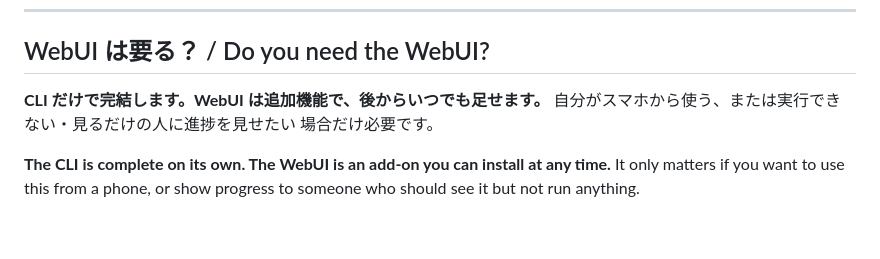
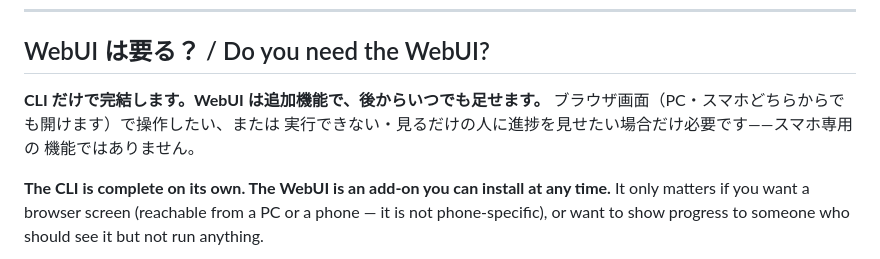
Before and after one commit to itanaka66/AI-PMO-Platform, a Markdown page: INSTALL.md, the part around one of its changes. Rendered like a GitHub page; blank space fills up the shorter version.

````diff
--- a/INSTALL.md
+++ b/INSTALL.md
@@ -10,12 +10,14 @@ Written for people who are not comfortable with a terminal. Pick one.
 ## WebUI は要る？ / Do you need the WebUI?
 
 **CLI だけで完結します。WebUI は追加機能で、後からいつでも足せます。**
-自分がスマホから使う、または実行できない・見るだけの人に進捗を見せたい
-場合だけ必要です。
+ブラウザ画面（PC・スマホどちらからでも開けます）で操作したい、または
+実行できない・見るだけの人に進捗を見せたい場合だけ必要です——スマホ専用の
+機能ではありません。
 
 **The CLI is complete on its own. The WebUI is an add-on you can install at
-any time.** It only matters if you want to use this from a phone, or show
-progress to someone who should see it but not run anything.
+any time.** It only matters if you want a browser screen (reachable from a
+PC or a phone — it is not phone-specific), or want to show progress to
+someone who should see it but not run anything.
 
 ```mermaid
 flowchart TD
````
Also changed, not shown: other parts of INSTALL.md (+1 -1 lines), README.md (+6 -4 lines).
